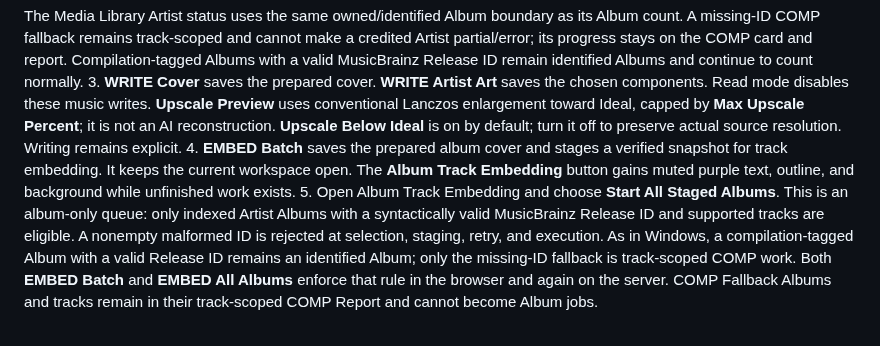
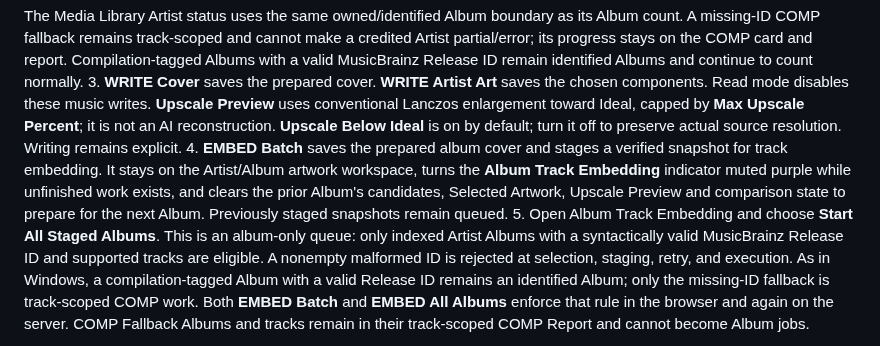
Before and after one commit to scottia/S-P-L-I-N-E-D, a Markdown page: docs/browser-workspace-guide.md, the part around one of its changes. Rendered like a GitHub page.

```diff
--- a/docs/browser-workspace-guide.md
+++ b/docs/browser-workspace-guide.md
@@ -95,7 +95,7 @@ failed work and cancelled work never claim ownership or clear the indicator.
 
 The Media Library Artist status uses the same owned/identified Album boundary as its Album count. A missing-ID COMP fallback remains track-scoped and cannot make a credited Artist partial/error; its progress stays on the COMP card and report. Compilation-tagged Albums with a valid MusicBrainz Release ID remain identified Albums and continue to count normally.
 3. **WRITE Cover** saves the prepared cover. **WRITE Artist Art** saves the chosen components. Read mode disables these music writes. **Upscale Preview** uses conventional Lanczos enlargement toward Ideal, capped by **Max Upscale Percent**; it is not an AI reconstruction. **Upscale Below Ideal** is on by default; turn it off to preserve actual source resolution. Writing remains explicit.
-4. **EMBED Batch** saves the prepared album cover and stages a verified snapshot for track embedding. It keeps the current workspace open. The **Album Track Embedding** button gains muted purple text, outline, and background while unfinished work exists.
+4. **EMBED Batch** saves the prepared album cover and stages a verified snapshot for track embedding. It stays on the Artist/Album artwork workspace, turns the **Album Track Embedding** indicator muted purple while unfinished work exists, and clears the prior Album's candidates, Selected Artwork, Upscale Preview and comparison state to prepare for the next Album. Previously staged snapshots remain queued.
 5. Open Album Track Embedding and choose **Start All Staged Albums**. This is an album-only queue: only indexed Artist Albums with a syntactically valid MusicBrainz Release ID and supported tracks are eligible. A nonempty malformed ID is rejected at selection, staging, retry, and execution. As in Windows, a compilation-tagged Album with a valid Release ID remains an identified Album; only the missing-ID fallback is track-scoped COMP work. Both **EMBED Batch** and **EMBED All Albums** enforce that rule in the browser and again on the server. COMP Fallback Albums and tracks remain in their track-scoped COMP Report and cannot become Album jobs.
 
 Each queue card shows the staged cover, Artist and Album, completed/total tracks, preferred embedded size, original cover dimensions, state, and errors. **Pause After Album** lets the current Album finish and gates the next Album; **Resume Queue** clears that gate. **Pause ALL Albums** gates new Albums and pauses a running Album after its current track; **Resume All Albums** requeues paused Album work. **Retry** revalidates the staged Album before queuing it. **Remove All** is rejected while an Album is running or waiting.
```
Also changed, not shown: other parts of docs/browser-workspace-guide.md (+12 -0 lines).
